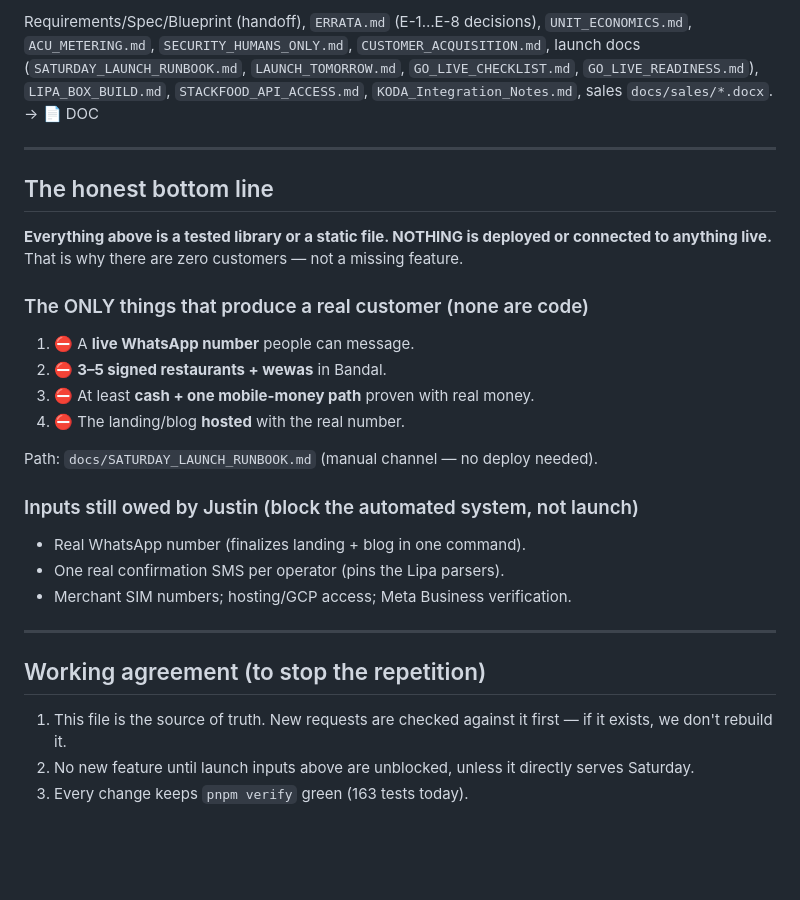
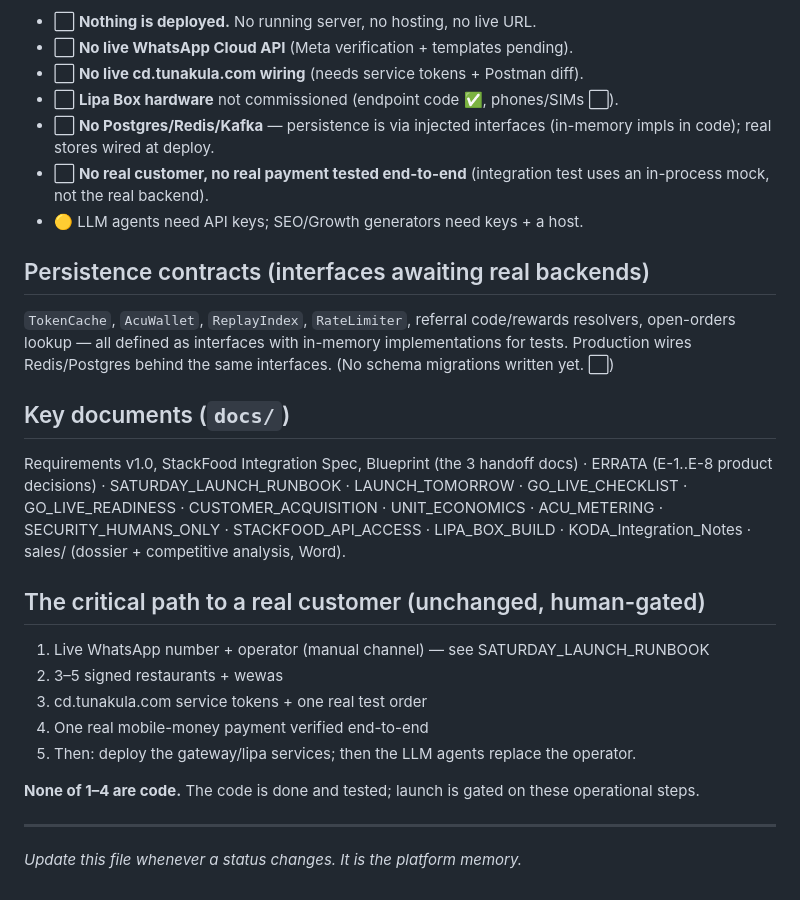
Before and after one commit to jnnseya-cpu/nzela, a Markdown page: STATUS.md, the part around one of its changes. Drawn GitHub-style; blank space fills up the shorter version.

```diff
--- a/STATUS.md
+++ b/STATUS.md
@@ -41,37 +47,40 @@ Status legend:
 
-Requirements/Spec/Blueprint (handoff), `ERRATA.md` (E-1…E-8 decisions),
-`UNIT_ECONOMICS.md`, `ACU_METERING.md`, `SECURITY_HUMANS_ONLY.md`,
-`CUSTOMER_ACQUISITION.md`, launch docs (`SATURDAY_LAUNCH_RUNBOOK.md`,
-`LAUNCH_TOMORROW.md`, `GO_LIVE_CHECKLIST.md`, `GO_LIVE_READINESS.md`),
-`LIPA_BOX_BUILD.md`, `STACKFOOD_API_ACCESS.md`, `KODA_Integration_Notes.md`,
-sales `docs/sales/*.docx`. → 📄 DOC
+- ⬜ **Nothing is deployed.** No running server, no hosting, no live URL.
+- ⬜ **No live WhatsApp Cloud API** (Meta verification + templates pending).
+- ⬜ **No live cd.tunakula.com wiring** (needs service tokens + Postman diff).
+- ⬜ **Lipa Box hardware** not commissioned (endpoint code ✅, phones/SIMs ⬜).
+- ⬜ **No Postgres/Redis/Kafka** — persistence is via injected interfaces
+  (in-memory impls in code); real stores wired at deploy.
+- ⬜ **No real customer, no real payment tested end-to-end** (integration
+  test uses an in-process mock, not the real backend).
+- 🟡 LLM agents need API keys; SEO/Growth generators need keys + a host.
+
+## Persistence contracts (interfaces awaiting real backends)
+
+`TokenCache`, `AcuWallet`, `ReplayIndex`, `RateLimiter`, referral
+code/rewards resolvers, open-orders lookup — all defined as interfaces with
+in-memory implementations for tests. Production wires Redis/Postgres behind
+the same interfaces. (No schema migrations written yet. ⬜)
+
+## Key documents (`docs/`)
+
+Requirements v1.0, StackFood Integration Spec, Blueprint (the 3 handoff
+docs) · ERRATA (E-1..E-8 product decisions) · SATURDAY_LAUNCH_RUNBOOK ·
+LAUNCH_TOMORROW · GO_LIVE_CHECKLIST · GO_LIVE_READINESS · CUSTOMER_ACQUISITION ·
+UNIT_ECONOMICS · ACU_METERING · SECURITY_HUMANS_ONLY · STACKFOOD_API_ACCESS ·
+LIPA_BOX_BUILD · KODA_Integration_Notes · sales/ (dossier + competitive
+analysis, Word).
+
+## The critical path to a real customer (unchanged, human-gated)
+
+1. Live WhatsApp number + operator (manual channel) — see SATURDAY_LAUNCH_RUNBOOK
+2. 3–5 signed restaurants + wewas
+3. cd.tunakula.com service tokens + one real test order
+4. One real mobile-money payment verified end-to-end
+5. Then: deploy the gateway/lipa services; then the LLM agents replace the operator.
+
+**None of 1–4 are code.** The code is done and tested; launch is gated on
+these operational steps.
 
 ---
-
-## The honest bottom line
-
-**Everything above is a tested library or a static file. NOTHING is
-deployed or connected to anything live.** That is why there are zero
-customers — not a missing feature.
-
-### The ONLY things that produce a real customer (none are code)
-1. ⛔ A **live WhatsApp number** people can message.
-2. ⛔ **3–5 signed restaurants + wewas** in Bandal.
-3. ⛔ At least **cash + one mobile-money path** proven with real money.
-4. ⛔ The landing/blog **hosted** with the real number.
-
-Path: `docs/SATURDAY_LAUNCH_RUNBOOK.md` (manual channel — no deploy needed).
-
-### Inputs still owed by Justin (block the automated system, not launch)
-- Real WhatsApp number (finalizes landing + blog in one command).
-- One real confirmation SMS per operator (pins the Lipa parsers).
-- Merchant SIM numbers; hosting/GCP access; Meta Business verification.
-
----
-
-## Working agreement (to stop the repetition)
-1. This file is the source of truth. New requests are checked against it
-   first — if it exists, we don't rebuild it.
-2. No new feature until launch inputs above are unblocked, unless it
-   directly serves Saturday.
-3. Every change keeps `pnpm verify` green (163 tests today).
+*Update this file whenever a status changes. It is the platform memory.*
```
Also changed, not shown: other parts of STATUS.md (+36 -30 lines).
